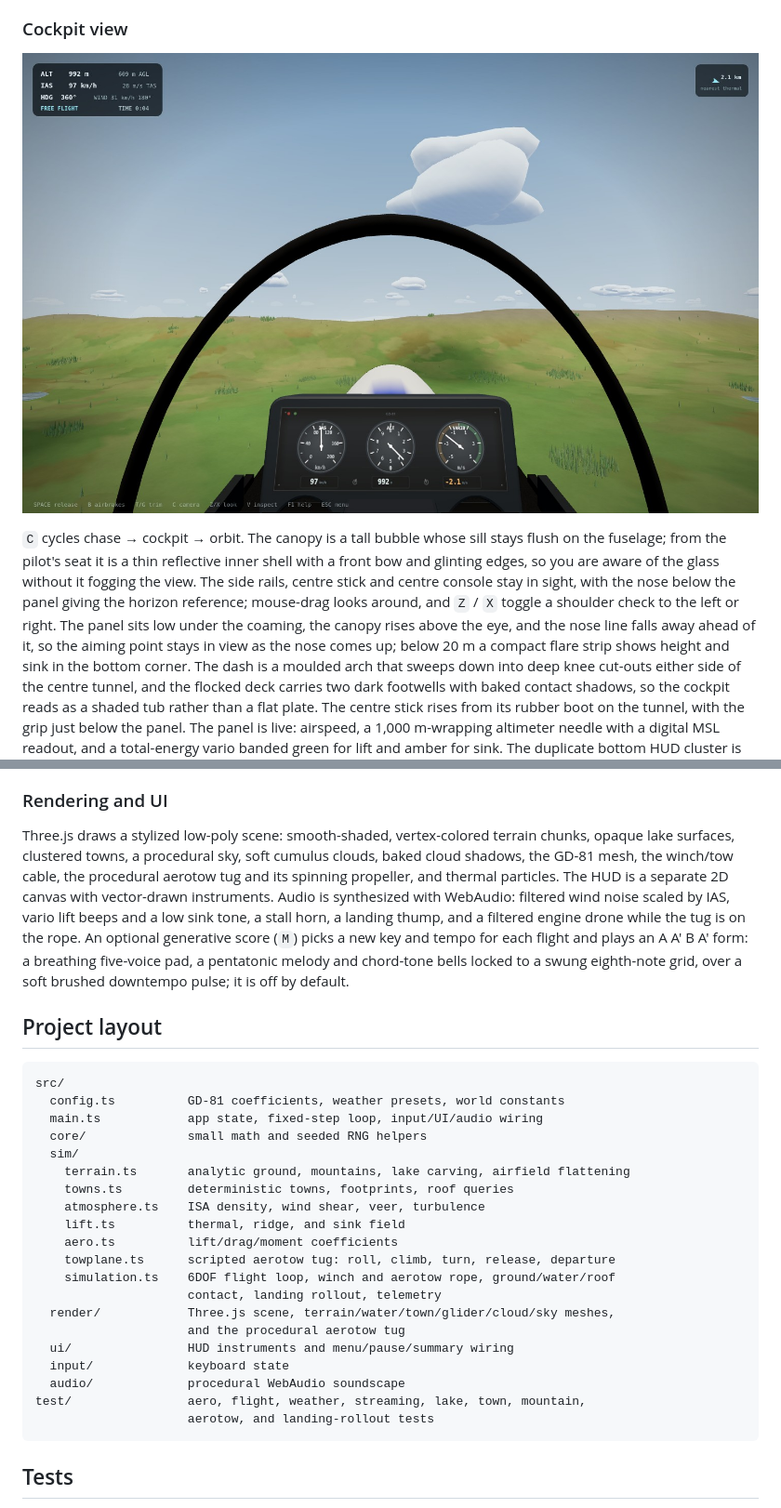
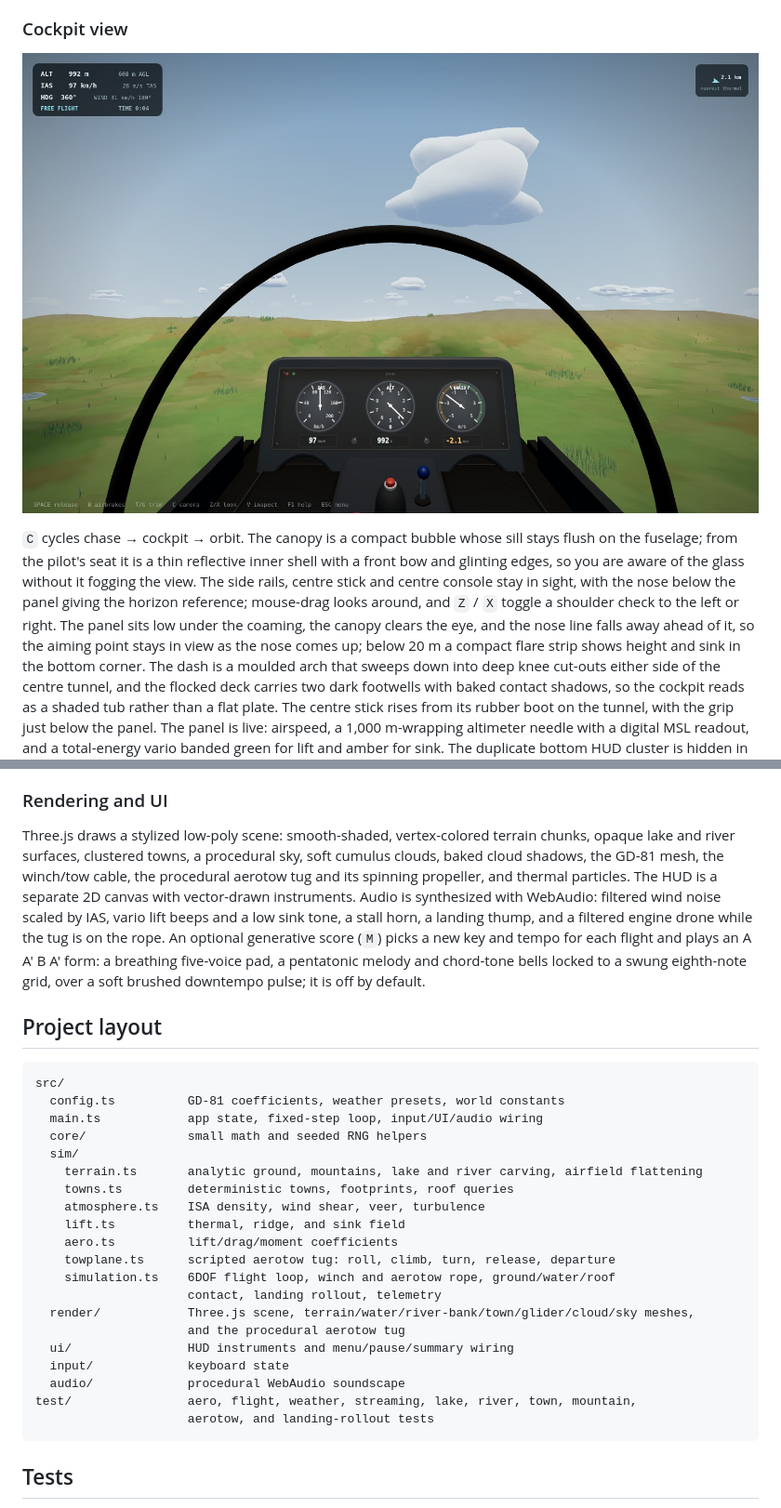
Before and after one commit to vascocosta/gludor, a Markdown page: README.md, 2 parts joined by grey strips. Shown at 93% size. Drawn GitHub-style; pictures changed too: docs/cockpit.jpg.

````diff
--- a/README.md
+++ b/README.md
@@ -211,14 +229,14 @@ On the menu, **Enter** starts the selected flight.
 
 ![Cockpit view](docs/cockpit.jpg)
 
-`C` cycles chase → cockpit → orbit. The canopy is a tall bubble whose sill
+`C` cycles chase → cockpit → orbit. The canopy is a compact bubble whose sill
 stays flush on the fuselage; from the pilot's seat it is a thin reflective inner
 shell with a front bow and glinting edges, so you are aware of the glass without
 it fogging the view. The side rails, centre stick and centre
 console stay in sight, with the nose below the panel giving the horizon
 reference; mouse-drag looks around, and `Z` / `X` toggle a shoulder check to the
-left or right. The panel sits low under the coaming, the canopy rises above the
-eye, and the nose line falls away ahead of it, so the aiming point stays in view
+left or right. The panel sits low under the coaming, the canopy clears the eye,
+and the nose line falls away ahead of it, so the aiming point stays in view
 as the nose comes up; below 20 m a compact flare strip shows height and sink in
 the bottom corner.
 The dash is a moulded arch that sweeps down into deep knee cut-outs either side
@@ -356,10 +381,10 @@ the sun direction, so ground shadows stay aligned with the visible sky.
 ### Rendering and UI
 
 Three.js draws a stylized low-poly scene: smooth-shaded, vertex-colored terrain
-chunks, opaque lake surfaces, clustered towns, a procedural sky, soft cumulus
-clouds, baked cloud shadows, the GD-81 mesh, the winch/tow cable, the procedural
-aerotow tug and its spinning propeller, and thermal particles. The HUD is a
-separate 2D canvas with vector-drawn instruments. Audio is synthesized with
+chunks, opaque lake and river surfaces, clustered towns, a procedural sky, soft
+cumulus clouds, baked cloud shadows, the GD-81 mesh, the winch/tow cable, the
+procedural aerotow tug and its spinning propeller, and thermal particles. The
+HUD is a separate 2D canvas with vector-drawn instruments. Audio is synthesized with
 WebAudio: filtered wind noise scaled by IAS, vario lift beeps and a low sink
 tone, a stall horn, a landing thump, and a filtered engine drone while the tug
 is on the rope. An optional generative score (`M`) picks a new key and tempo
@@ -375,7 +400,7 @@ src/
   main.ts            app state, fixed-step loop, input/UI/audio wiring
   core/              small math and seeded RNG helpers
   sim/
-    terrain.ts       analytic ground, mountains, lake carving, airfield flattening
+    terrain.ts       analytic ground, mountains, lake and river carving, airfield flattening
     towns.ts         deterministic towns, footprints, roof queries
     atmosphere.ts    ISA density, wind shear, veer, turbulence
     lift.ts          thermal, ridge, and sink field
@@ -383,12 +408,12 @@ src/
     towplane.ts      scripted aerotow tug: roll, climb, turn, release, departure
     simulation.ts    6DOF flight loop, winch and aerotow rope, ground/water/roof
                      contact, landing rollout, telemetry
-  render/            Three.js scene, terrain/water/town/glider/cloud/sky meshes,
+  render/            Three.js scene, terrain/water/river-bank/town/glider/cloud/sky meshes,
                      and the procedural aerotow tug
   ui/                HUD instruments and menu/pause/summary wiring
   input/             keyboard state
   audio/             procedural WebAudio soundscape
-test/                aero, flight, weather, streaming, lake, town, mountain,
+test/                aero, flight, weather, streaming, lake, river, town, mountain,
                      aerotow, and landing-rollout tests
 ```
 
````
Also changed, not shown: other parts of README.md (+49 -21 lines), docs/lakes.jpg, docs/river.jpg (added), docs/town.jpg, 13 other files.
